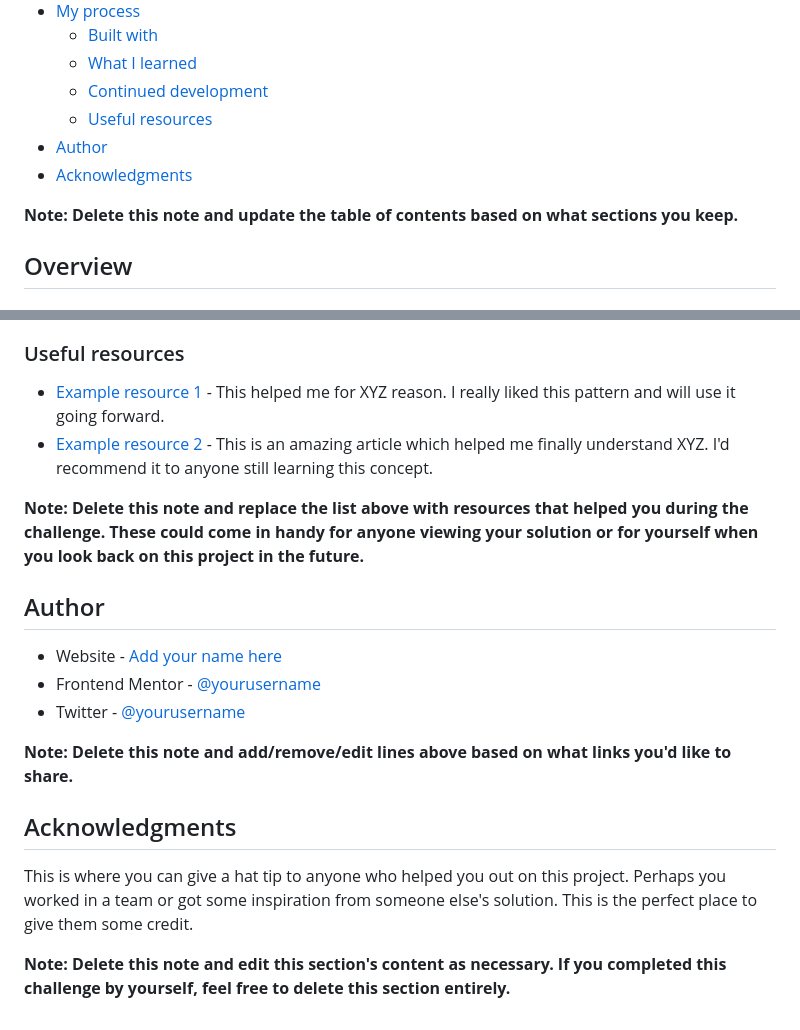
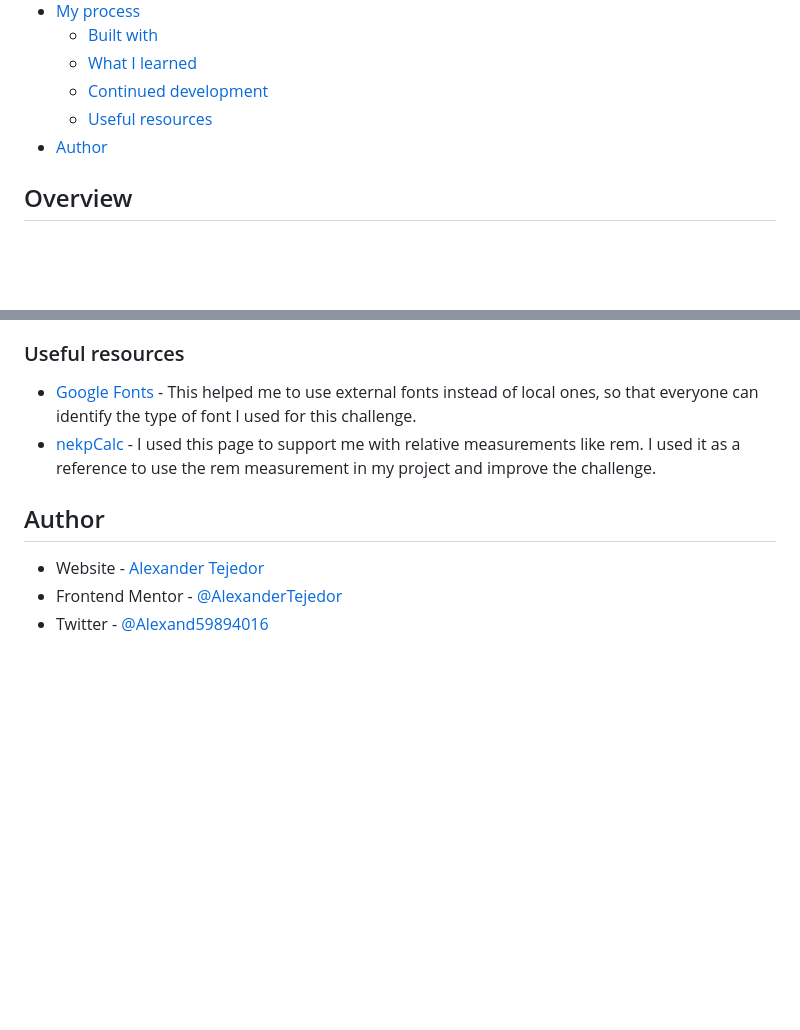
Before and after one commit to AlexanderTejedor/FAQ-accordion, a Markdown page: README.md, 2 parts joined by grey strips. Rendered like a GitHub page; blank space fills up the shorter version.

```diff
--- a/README.md
+++ b/README.md
@@ -14,9 +14,6 @@ This is a solution to the [FAQ accordion challenge on Frontend Mentor](https://w
   - [Continued development](#continued-development)
   - [Useful resources](#useful-resources)
 - [Author](#author)
-- [Acknowledgments](#acknowledgments)
-
-**Note: Delete this note and update the table of contents based on what sections you keep.**
 
 ## Overview
 
@@ -93,21 +76,11 @@ Use this section to outline areas that you want to continue focusing on in futur
 
 ### Useful resources
 
-- [Example resource 1](https://www.example.com) - This helped me for XYZ reason. I really liked this pattern and will use it going forward.
-- [Example resource 2](https://www.example.com) - This is an amazing article which helped me finally understand XYZ. I'd recommend it to anyone still learning this concept.
-
-**Note: Delete this note and replace the list above with resources that helped you during the challenge. These could come in handy for anyone viewing your solution or for yourself when you look back on this project in the future.**
+- [Google Fonts](https://fonts.google.com/) - This helped me to use external fonts instead of local ones, so that everyone can identify the type of font I used for this challenge.
+- [nekpCalc](https://nekocalc.com/es/px-a-rem-conversor) - I used this page to support me with relative measurements like rem. I used it as a reference to use the rem measurement in my project and improve the challenge.
 
 ## Author
 
-- Website - [Add your name here](https://www.your-site.com)
-- Frontend Mentor - [@yourusername](https://www.frontendmentor.io/profile/yourusername)
-- Twitter - [@yourusername](https://www.twitter.com/yourusername)
-
-**Note: Delete this note and add/remove/edit lines above based on what links you'd like to share.**
-
-## Acknowledgments
-
-This is where you can give a hat tip to anyone who helped you out on this project. Perhaps you worked in a team or got some inspiration from someone else's solution. This is the perfect place to give them some credit.
-
-**Note: Delete this note and edit this section's content as necessary. If you completed this challenge by yourself, feel free to delete this section entirely.**
+- Website - [Alexander Tejedor](https://github.com/AlexanderTejedor)
+- Frontend Mentor - [@AlexanderTejedor](https://www.frontendmentor.io/profile/AlexanderTejedor)
+- Twitter - [@Alexand59894016](https://x.com/Alexand59894016)
```
Also changed, not shown: other parts of README.md (+23 -37 lines).
